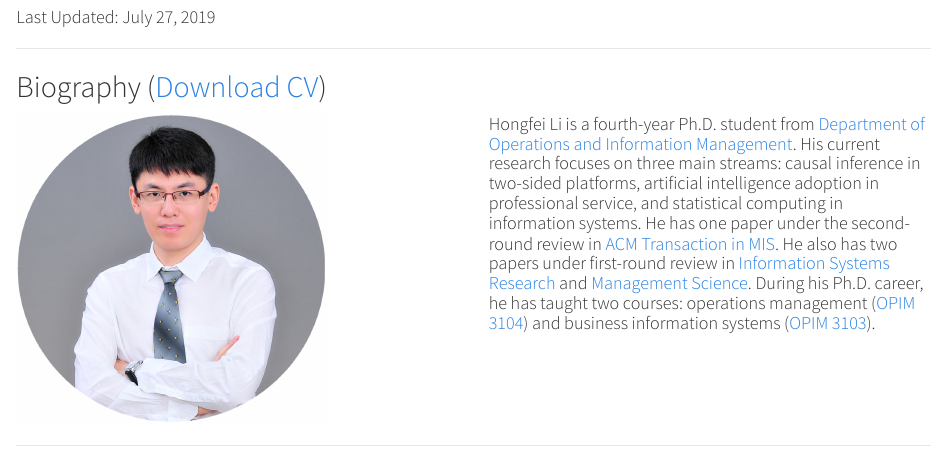
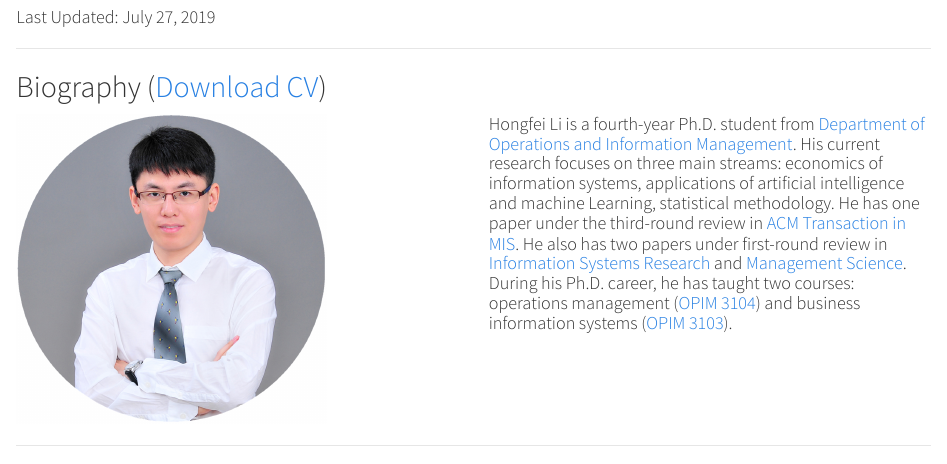
Before and after one commit to HongfeiUconn/personal-website, an R Markdown document (index.Rmd): the page in a window 1100 px wide, from 160 px down. Rendered offline with R 4.5, knitr and Pandoc, with nearby package versions; a font, style sheet, LaTeX package, included part or bibliography that could not be used is replaced or left out.

Commit message:
update profile

````diff
--- a/index.Rmd
+++ b/index.Rmd
@@ -31,7 +31,7 @@ knitr::include_graphics("hongfei.png")
 ```
 </div>
 <div class = "col-md-6">
-#### Hongfei Li is a fourth-year Ph.D. student from [Department of Operations and Information Management](https://opim.business.uconn.edu/). His current research focuses on three main streams: causal inference in two-sided platforms, artificial intelligence adoption in professional service, and statistical computing in information systems. He has one paper under the second-round review in [ACM Transaction in MIS](https://tmis.acm.org/). He also has two papers under first-round review in [Information Systems Research](https://pubsonline.informs.org/journal/isre) and [Management Science](https://pubsonline.informs.org/journal/mnsc). During his Ph.D. career, he has taught two courses: operations management ([OPIM 3104](https://hongfeiuconn.github.io/OPIM3104/)) and business information systems ([OPIM 3103](https://hongfeiuconn.github.io/OPIM3103/)).
+#### Hongfei Li is a fourth-year Ph.D. student from [Department of Operations and Information Management](https://opim.business.uconn.edu/). His current research focuses on three main streams: economics of information systems, applications of artificial intelligence and machine Learning, statistical methodology. He has one paper under the third-round review in [ACM Transaction in MIS](https://tmis.acm.org/). He also has two papers under first-round review in [Information Systems Research](https://pubsonline.informs.org/journal/isre) and [Management Science](https://pubsonline.informs.org/journal/mnsc). During his Ph.D. career, he has taught two courses: operations management ([OPIM 3104](https://hongfeiuconn.github.io/OPIM3104/)) and business information systems ([OPIM 3103](https://hongfeiuconn.github.io/OPIM3103/)).
 </div>
 </div>
 
````
